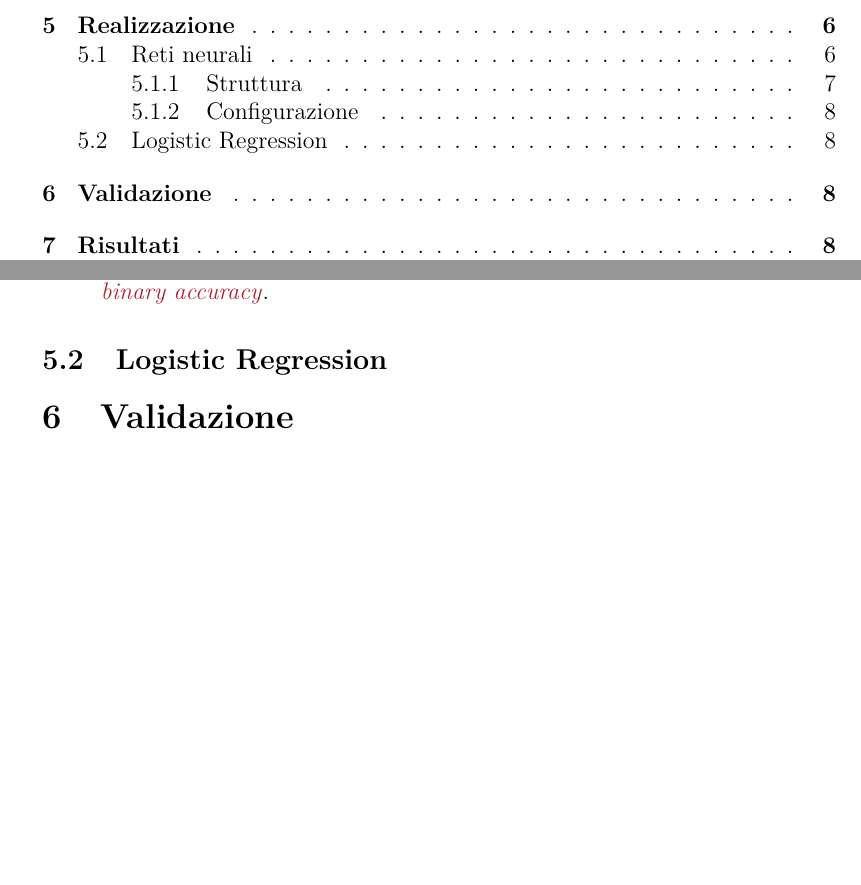
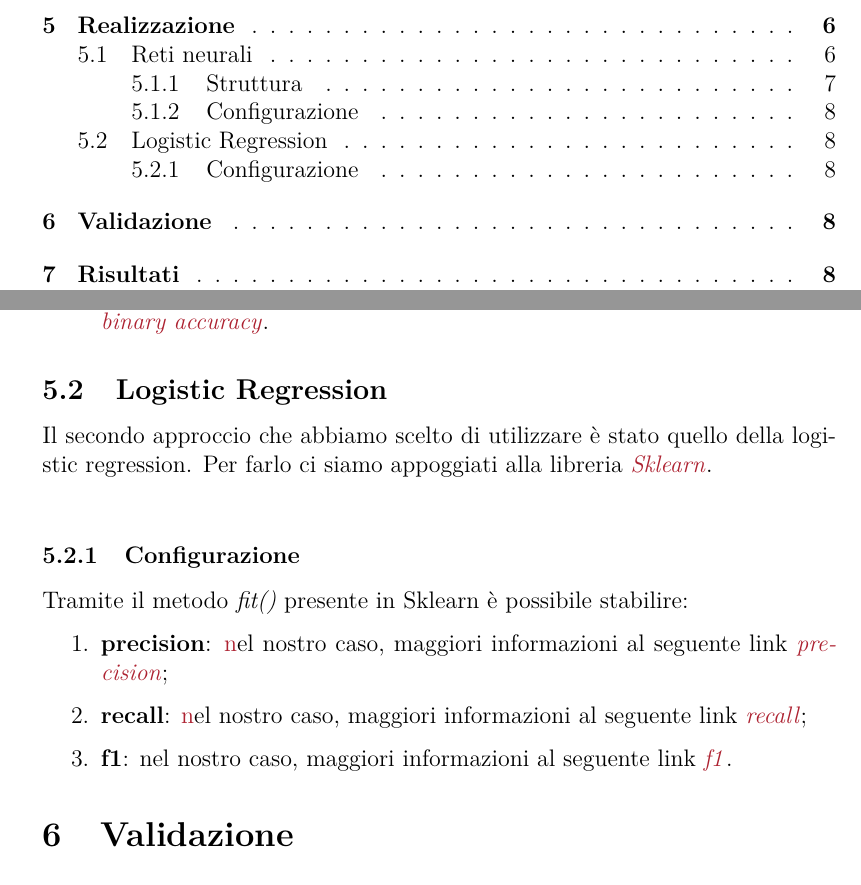
Before and after one commit to FraCorti/AI_Project, a LaTeX document (Relazione/Relazione.tex, which reads Relazione/sez/realizzazione.tex): two parts of pages 2 and 9 of 13, joined at a grey line, cut so that both start at the same text, the shorter picture padded with empty space. Compiled offline with pdfLaTeX.

Commit message:
Sezione 5.2

```diff
--- a/Relazione/sez/realizzazione.tex
+++ b/Relazione/sez/realizzazione.tex
@@ -70,3 +70,12 @@ Tramite il metodo \textit{compile()} presente in Keras è possibile stabilire:
 	Nel nostro caso è stata scelta la metrica di \href{https://keras.io/metrics/#binary_accuracy}{\textit{binary accuracy}}.
 \end{enumerate}
 \subsection{Logistic Regression}
+Il secondo approccio che abbiamo scelto di utilizzare è stato quello della logistic regression.
+Per farlo ci siamo appoggiati alla libreria \href{https://scikit-learn.org/stable/}{\textit{Sklearn}}.\\
+
+\subsubsection{Configurazione}
+Tramite il metodo \textit{fit()} presente in Sklearn è possibile stabilire:
+\begin{enumerate}
+	\item \textbf{precision}: \href{https://scikit-learn.org/stable/modules/generated/sklearn.metrics.precision_score.html#sklearn.metrics.precision_score} nel nostro caso, maggiori informazioni al seguente link \href{https://keras.io/losses/}{\textit{precision}};	\item \textbf{recall}: \href{https://scikit-learn.org/stable/modules/generated/sklearn.metrics.recall_score.html#sklearn.metrics.recall_score} nel nostro caso, maggiori informazioni al seguente link \href{https://keras.io/losses/}{\textit{recall}};
+	\item \textbf{f1}: nel nostro caso, maggiori informazioni al seguente link \href{https://scikit-learn.org/stable/modules/generated/sklearn.metrics.f1_score.html}{\textit{f1}}.
+\end{enumerate}
```
